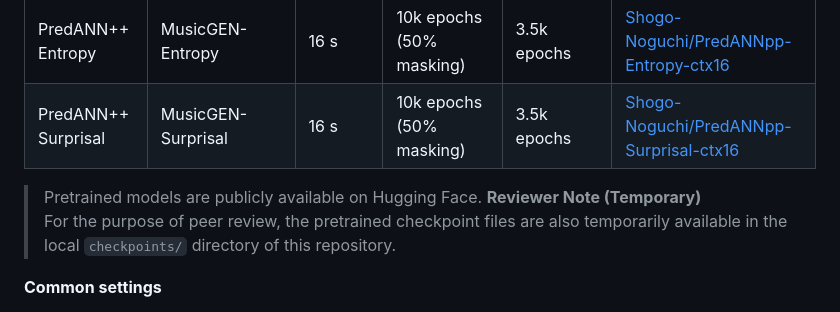
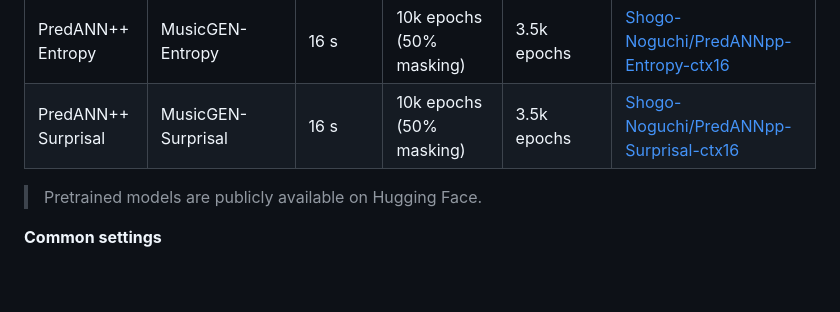
Before and after one commit to ShogoNoguchi/PredANNpp, a Markdown page: Readme.md, the part around the change. Drawn GitHub-style; blank space fills up the shorter version.

```diff
--- a/Readme.md
+++ b/Readme.md
@@ -60,9 +60,6 @@ and are intended for **finetuning and evaluation in EEG-based music recognition*
 | PredANN++ Surprisal | MusicGEN-Surprisal | 16 s | 10k epochs (50% masking) | 3.5k epochs | [Shogo-Noguchi/PredANNpp-Surprisal-ctx16](https://huggingface.co/Shogo-Noguchi/PredANNpp-Surprisal-ctx16) |
 
 >Pretrained models are publicly available on Hugging Face.
-> **Reviewer Note (Temporary)**
-> For the purpose of peer review, the pretrained checkpoint files are also
-> temporarily available in the local `checkpoints/` directory of this repository.
 
 **Common settings**
 - Random seed: **42**
```
Also changed, not shown: docs/cli_reference.md (+67 -68 lines).
